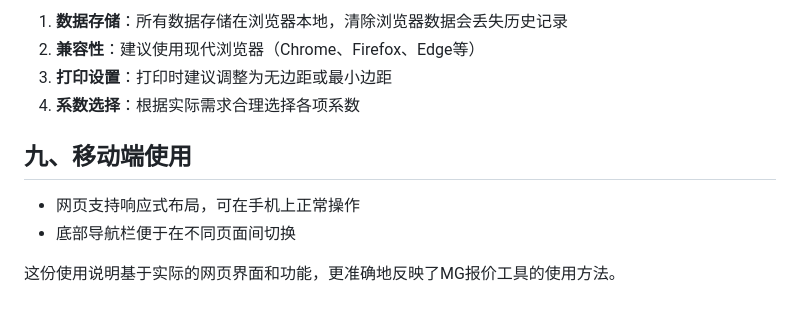
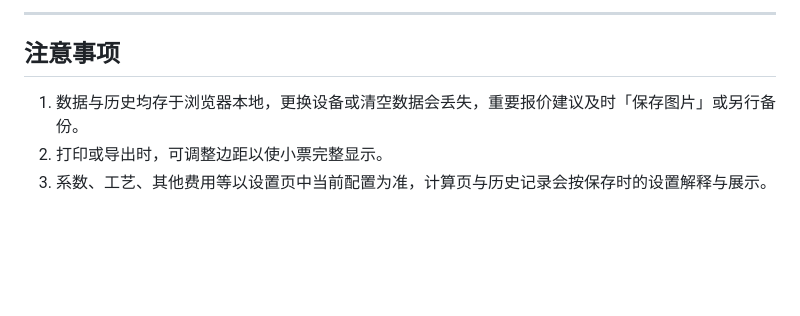
Before and after one commit to s47q77kxf8-pixel/ZBMGBJ, a Markdown page: README.md, the part around one of its changes. Rendered like a GitHub page; blank space fills up the shorter version.

```diff
--- a/README.md
+++ b/README.md
@@ -129,11 +100,8 @@ MG报价工具是一款专门用于制作各类制品（如吧唧、纸片、立
 
-1. **数据存储**：所有数据存储在浏览器本地，清除浏览器数据会丢失历史记录
-2. **兼容性**：建议使用现代浏览器（Chrome、Firefox、Edge等）
-3. **打印设置**：打印时建议调整为无边距或最小边距
-4. **系数选择**：根据实际需求合理选择各项系数
+---
 
-## 九、移动端使用
-- 网页支持响应式布局，可在手机上正常操作
-- 底部导航栏便于在不同页面间切换
+## 注意事项
 
-这份使用说明基于实际的网页界面和功能，更准确地反映了MG报价工具的使用方法。
+1. 数据与历史均存于浏览器本地，更换设备或清空数据会丢失，重要报价建议及时「保存图片」或另行备份。
+2. 打印或导出时，可调整边距以使小票完整显示。
+3. 系数、工艺、其他费用等以设置页中当前配置为准，计算页与历史记录会按保存时的设置解释与展示。
```
Also changed, not shown: other parts of README.md (+70 -99 lines).
